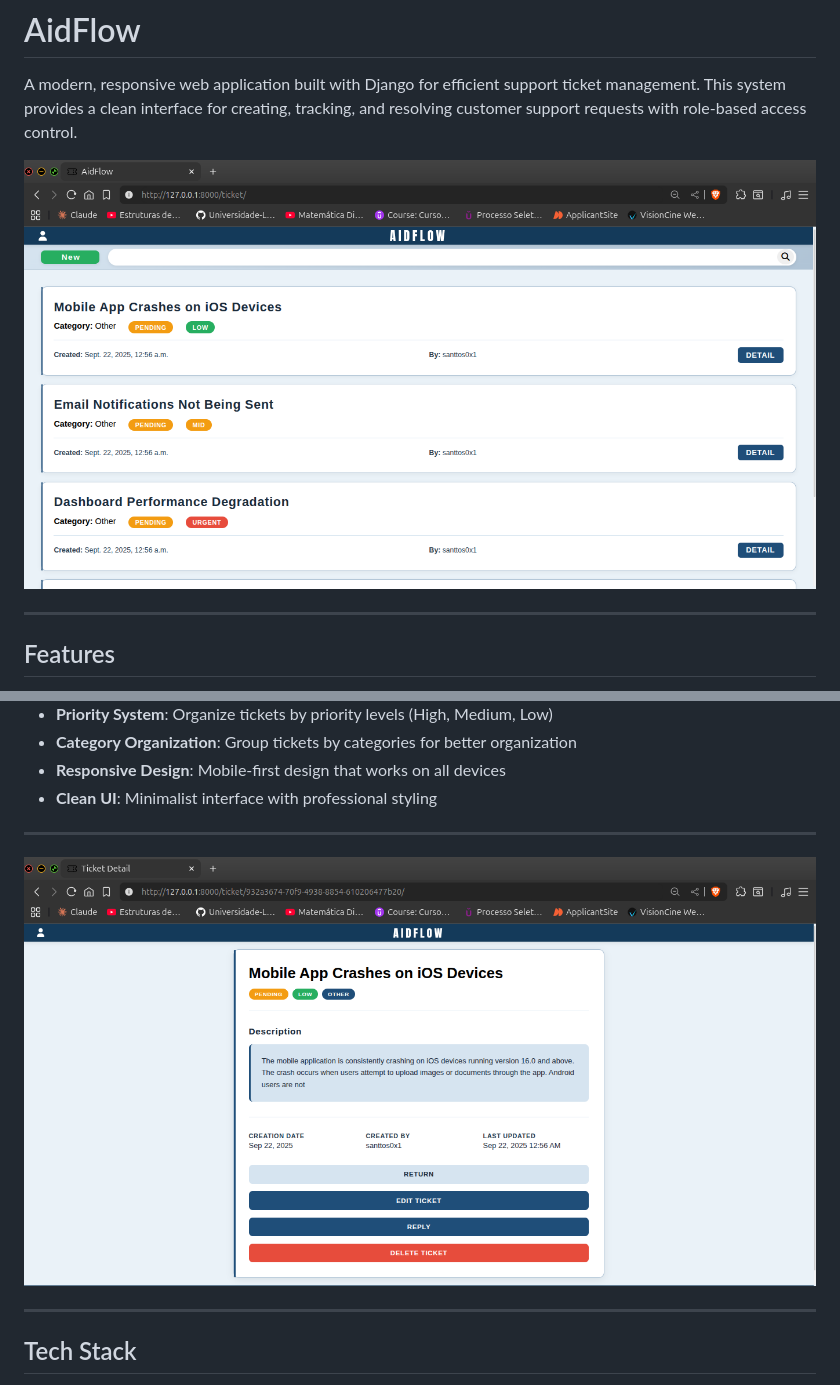
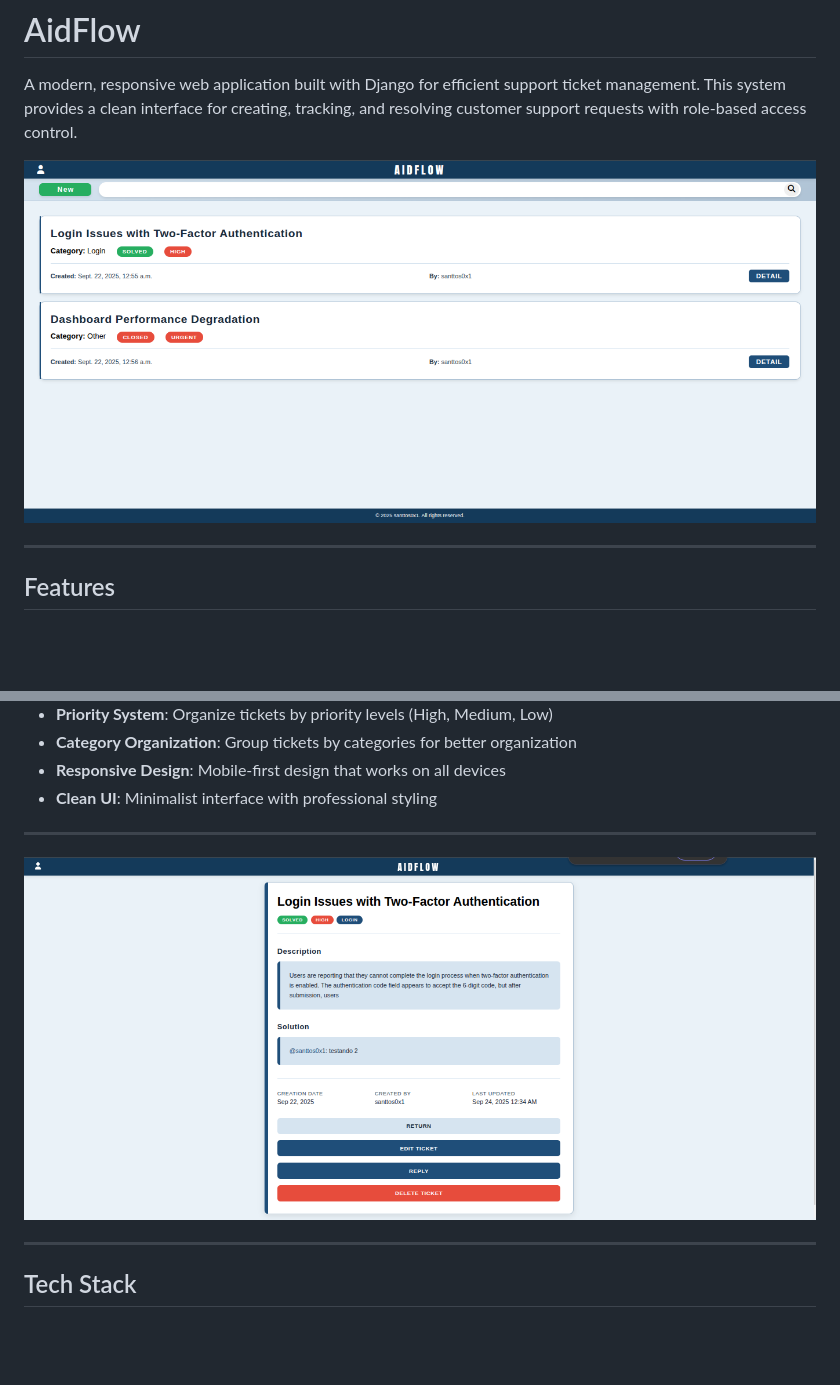
Before and after one commit to santtos0x1/AidFlow, a Markdown page: README.md, 2 parts joined by grey strips. Rendered like a GitHub page; pictures changed too: docs/img/detail-page-1.png (added), docs/img/home-page-1.png (added); blank space fills up the shorter version.

Commit message:
Source images

```diff
--- a/README.md
+++ b/README.md
@@ -2,7 +2,7 @@
 
 A modern, responsive web application built with Django for efficient support ticket management. This system provides a clean interface for creating, tracking, and resolving customer support requests with role-based access control.
 
-![Texto alternativo](docs/img/home-page.png)
+![Texto alternativo](docs/img/home-page-1.png)
 
 ---
 
@@ -18,7 +18,7 @@ A modern, responsive web application built with Django for efficient support tic
 
 ---
 
-![Texto alternativo](docs/img/detail-page.png)
+![Texto alternativo](docs/img/detail-page-1.png)
 
 ---
 
```
Also changed, not shown: docs/img/get-started-page.png (added).
